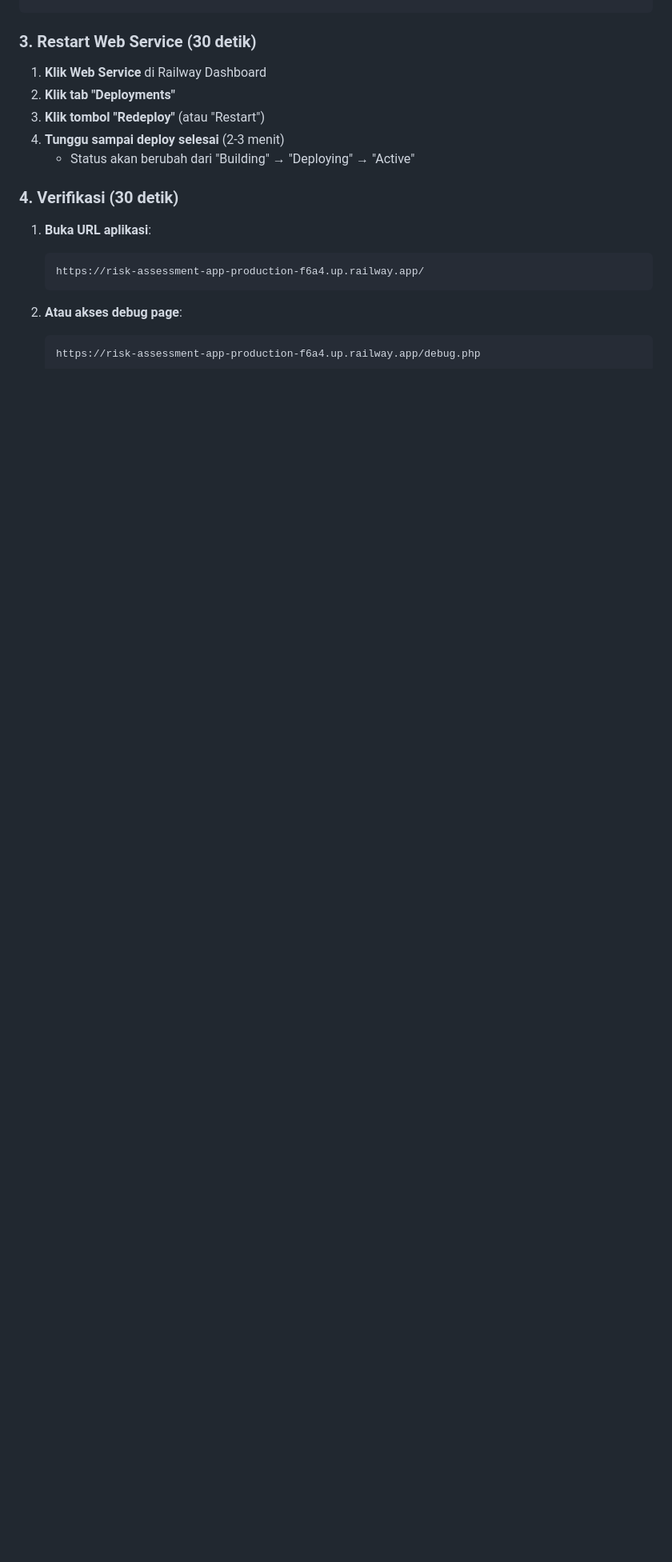
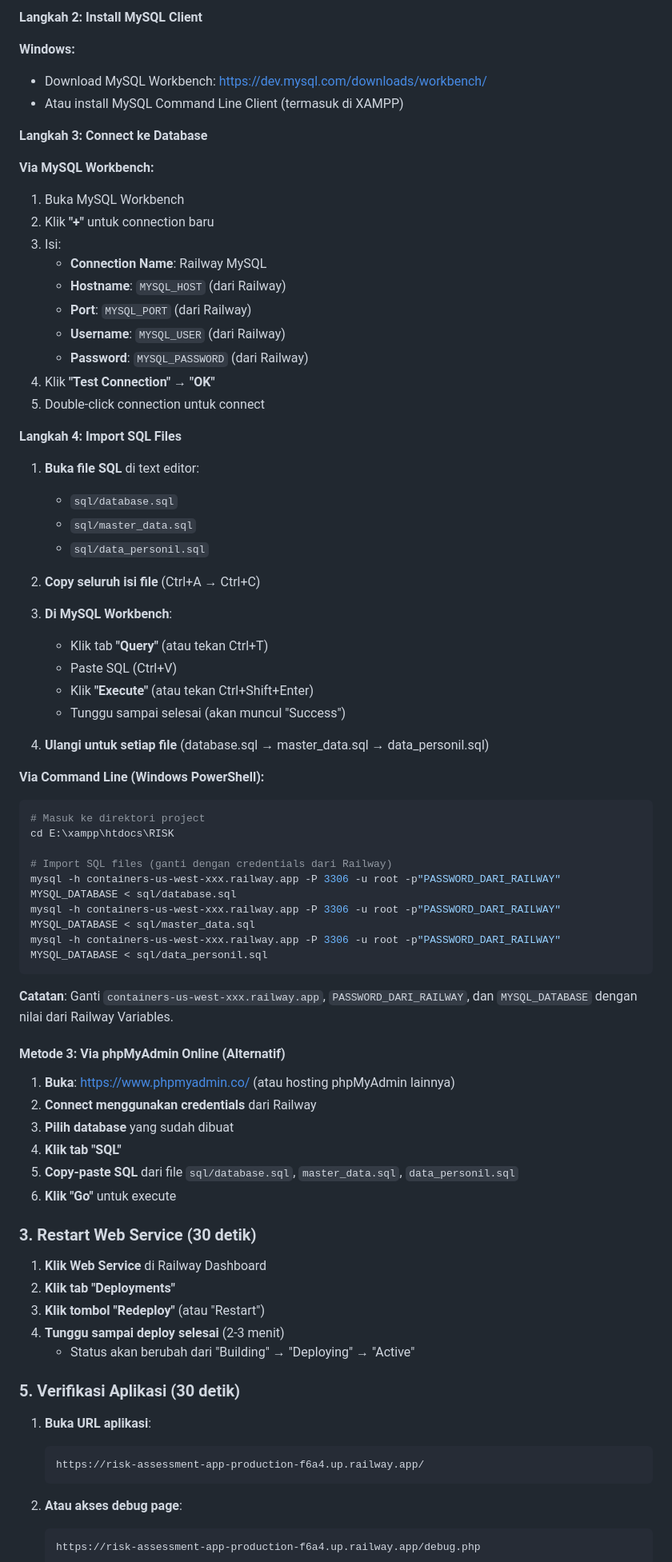
Before and after one commit to 82080038/risk, a Markdown page: RAILWAY_MYSQL_SETUP.md, the part around the change printed below. Shown: that part at 80% size. Rendered like a GitHub page; blank space fills up the shorter version.

````diff
--- a/RAILWAY_MYSQL_SETUP.md
+++ b/RAILWAY_MYSQL_SETUP.md
@@ -77,3 +105,61 @@ mysql -h $MYSQL_HOST -u $MYSQL_USER -p$MYSQL_PASSWORD $MYSQL_DATABASE < sql/data
+**Langkah 2: Install MySQL Client**
+
+**Windows:**
+- Download MySQL Workbench: https://dev.mysql.com/downloads/workbench/
+- Atau install MySQL Command Line Client (termasuk di XAMPP)
+
+**Langkah 3: Connect ke Database**
+
+**Via MySQL Workbench:**
+1. Buka MySQL Workbench
+2. Klik **"+"** untuk connection baru
+3. Isi:
+   - **Connection Name**: Railway MySQL
+   - **Hostname**: `MYSQL_HOST` (dari Railway)
+   - **Port**: `MYSQL_PORT` (dari Railway)
+   - **Username**: `MYSQL_USER` (dari Railway)
+   - **Password**: `MYSQL_PASSWORD` (dari Railway)
+4. Klik **"Test Connection"** → **"OK"**
+5. Double-click connection untuk connect
+
+**Langkah 4: Import SQL Files**
+
+1. **Buka file SQL** di text editor:
+   - `sql/database.sql`
+   - `sql/master_data.sql`
+   - `sql/data_personil.sql`
+
+2. **Copy seluruh isi file** (Ctrl+A → Ctrl+C)
+
+3. **Di MySQL Workbench**:
+   - Klik tab **"Query"** (atau tekan Ctrl+T)
+   - Paste SQL (Ctrl+V)
+   - Klik **"Execute"** (atau tekan Ctrl+Shift+Enter)
+   - Tunggu sampai selesai (akan muncul "Success")
+
+4. **Ulangi untuk setiap file** (database.sql → master_data.sql → data_personil.sql)
+
+**Via Command Line (Windows PowerShell):**
+```powershell
+# Masuk ke direktori project
+cd E:\xampp\htdocs\RISK
+
+# Import SQL files (ganti dengan credentials dari Railway)
+mysql -h containers-us-west-xxx.railway.app -P 3306 -u root -p"PASSWORD_DARI_RAILWAY" MYSQL_DATABASE < sql/database.sql
+mysql -h containers-us-west-xxx.railway.app -P 3306 -u root -p"PASSWORD_DARI_RAILWAY" MYSQL_DATABASE < sql/master_data.sql
+mysql -h containers-us-west-xxx.railway.app -P 3306 -u root -p"PASSWORD_DARI_RAILWAY" MYSQL_DATABASE < sql/data_personil.sql
+```
+
+**Catatan**: Ganti `containers-us-west-xxx.railway.app`, `PASSWORD_DARI_RAILWAY`, dan `MYSQL_DATABASE` dengan nilai dari Railway Variables.
+
+#### Metode 3: Via phpMyAdmin Online (Alternatif)
+
+1. **Buka**: https://www.phpmyadmin.co/ (atau hosting phpMyAdmin lainnya)
+2. **Connect menggunakan credentials** dari Railway
+3. **Pilih database** yang sudah dibuat
+4. **Klik tab "SQL"**
+5. **Copy-paste SQL** dari file `sql/database.sql`, `master_data.sql`, `data_personil.sql`
+6. **Klik "Go"** untuk execute
 
 ### 3. Restart Web Service (30 detik)
 
@@ -83,7 +169,7 @@ mysql -h $MYSQL_HOST -u $MYSQL_USER -p$MYSQL_PASSWORD $MYSQL_DATABASE < sql/data
 4. **Tunggu sampai deploy selesai** (2-3 menit)
    - Status akan berubah dari "Building" → "Deploying" → "Active"
 
-### 4. Verifikasi (30 detik)
+### 5. Verifikasi Aplikasi (30 detik)
 
 1. **Buka URL aplikasi**:
    ```
````
Also changed, not shown: other parts of RAILWAY_MYSQL_SETUP.md (+55 -27 lines).
